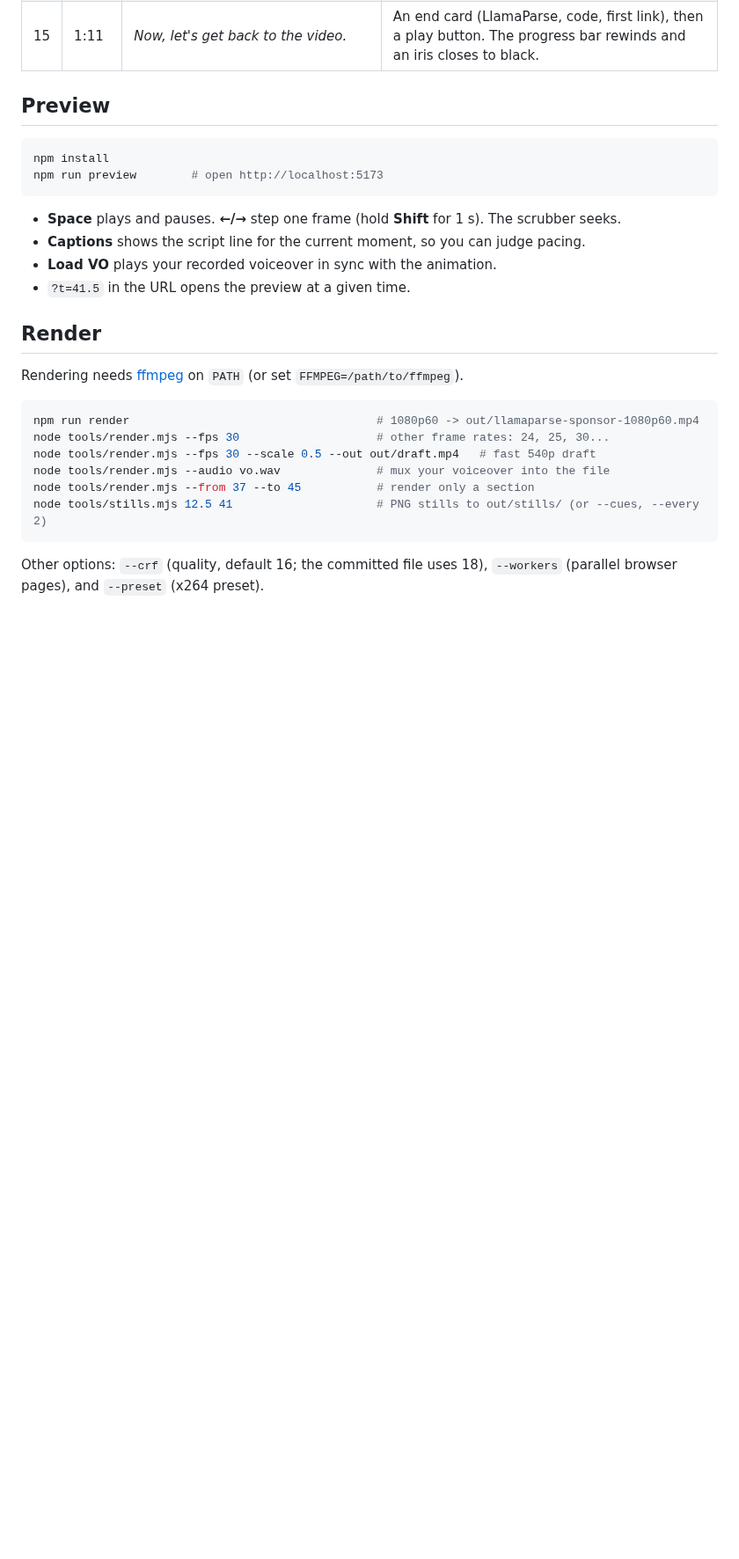
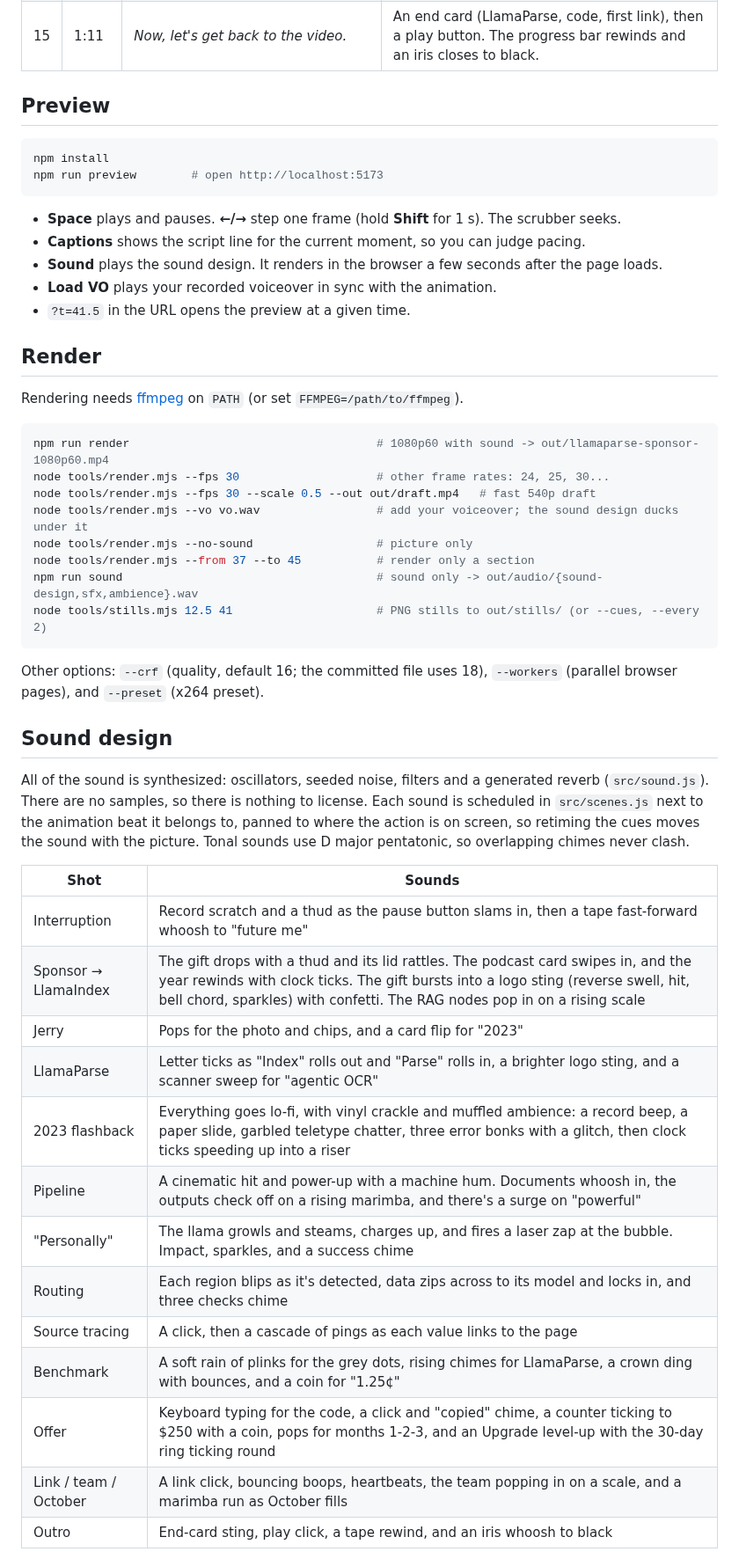
Before and after one commit to pratish-rathod/for-claude-2, a Markdown page: README.md, the part around one of its changes. Shown at 88% size. Rendered like a GitHub page; blank space fills up the shorter version.

````diff
--- a/README.md
+++ b/README.md
@@ -40,6 +41,7 @@ npm run preview        # open http://localhost:5173
 
 - **Space** plays and pauses. **←/→** step one frame (hold **Shift** for 1 s). The scrubber seeks.
 - **Captions** shows the script line for the current moment, so you can judge pacing.
+- **Sound** plays the sound design. It renders in the browser a few seconds after the page loads.
 - **Load VO** plays your recorded voiceover in sync with the animation.
 - `?t=41.5` in the URL opens the preview at a given time.
 
@@ -48,12 +50,35 @@ npm run preview        # open http://localhost:5173
 Rendering needs [ffmpeg](https://ffmpeg.org) on `PATH` (or set `FFMPEG=/path/to/ffmpeg`).
 
 ```bash
-npm run render                                    # 1080p60 -> out/llamaparse-sponsor-1080p60.mp4
+npm run render                                    # 1080p60 with sound -> out/llamaparse-sponsor-1080p60.mp4
 node tools/render.mjs --fps 30                    # other frame rates: 24, 25, 30...
 node tools/render.mjs --fps 30 --scale 0.5 --out out/draft.mp4   # fast 540p draft
-node tools/render.mjs --audio vo.wav              # mux your voiceover into the file
+node tools/render.mjs --vo vo.wav                 # add your voiceover; the sound design ducks under it
+node tools/render.mjs --no-sound                  # picture only
 node tools/render.mjs --from 37 --to 45           # render only a section
+npm run sound                                     # sound only -> out/audio/{sound-design,sfx,ambience}.wav
 node tools/stills.mjs 12.5 41                     # PNG stills to out/stills/ (or --cues, --every 2)
 ```
 
 Other options: `--crf` (quality, default 16; the committed file uses 18), `--workers` (parallel browser pages), and `--preset` (x264 preset).
+
+## Sound design
+
+All of the sound is synthesized: oscillators, seeded noise, filters and a generated reverb (`src/sound.js`). There are no samples, so there is nothing to license. Each sound is scheduled in `src/scenes.js` next to the animation beat it belongs to, panned to where the action is on screen, so retiming the cues moves the sound with the picture. Tonal sounds use D major pentatonic, so overlapping chimes never clash.
+
+| Shot | Sounds |
+|------|--------|
+| Interruption | Record scratch and a thud as the pause button slams in, then a tape fast-forward whoosh to "future me" |
+| Sponsor → LlamaIndex | The gift drops with a thud and its lid rattles. The podcast card swipes in, and the year rewinds with clock ticks. The gift bursts into a logo sting (reverse swell, hit, bell chord, sparkles) with confetti. The RAG nodes pop in on a rising scale |
+| Jerry | Pops for the photo and chips, and a card flip for "2023" |
+| LlamaParse | Letter ticks as "Index" rolls out and "Parse" rolls in, a brighter logo sting, and a scanner sweep for "agentic OCR" |
+| 2023 flashback | Everything goes lo-fi, with vinyl crackle and muffled ambience: a record beep, a paper slide, garbled teletype chatter, three error bonks with a glitch, then clock ticks speeding up into a riser |
+| Pipeline | A cinematic hit and power-up with a machine hum. Documents whoosh in, the outputs check off on a rising marimba, and there's a surge on "powerful" |
+| "Personally" | The llama growls and steams, charges up, and fires a laser zap at the bubble. Impact, sparkles, and a success chime |
+| Routing | Each region blips as it's detected, data zips across to its model and locks in, and three checks chime |
+| Source tracing | A click, then a cascade of pings as each value links to the page |
+| Benchmark | A soft rain of plinks for the grey dots, rising chimes for LlamaParse, a crown ding with bounces, and a coin for "1.25¢" |
+| Offer | Keyboard typing for the code, a click and "copied" chime, a counter ticking to $250 with a coin, pops for months 1-2-3, and an Upgrade level-up with the 30-day ring ticking round |
+| Link / team / October | A link click, bouncing boops, heartbeats, the team popping in on a scale, and a marimba run as October fills |
+| Outro | End-card sting, play click, a tape rewind, and an iris whoosh to black |
+
````
Also changed, not shown: other parts of README.md (+14 -8 lines), assets/img/jerry-liu.jpg, assets/img/jerry-portrait.jpg (added), docs/storyboard.jpg, 10 other files.
